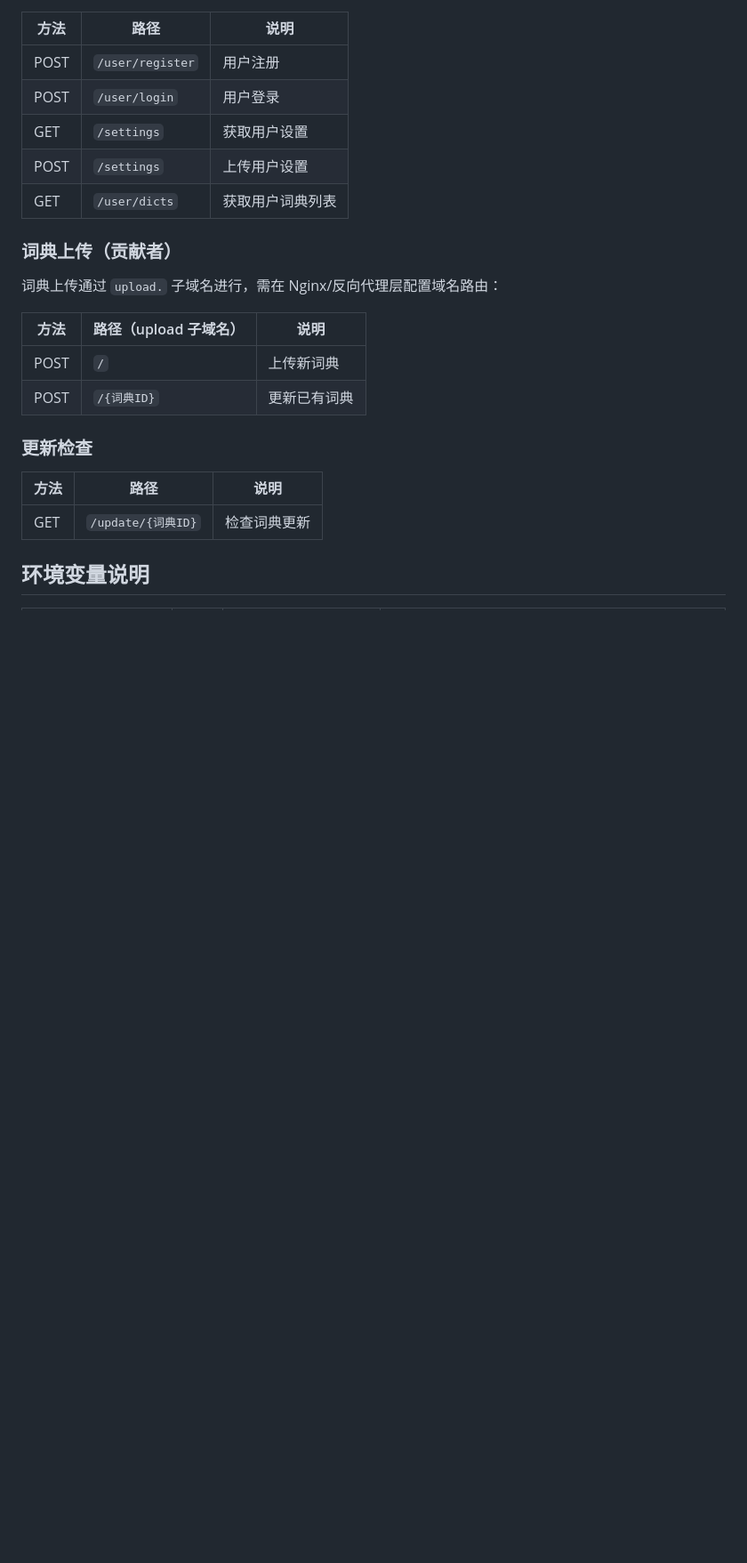
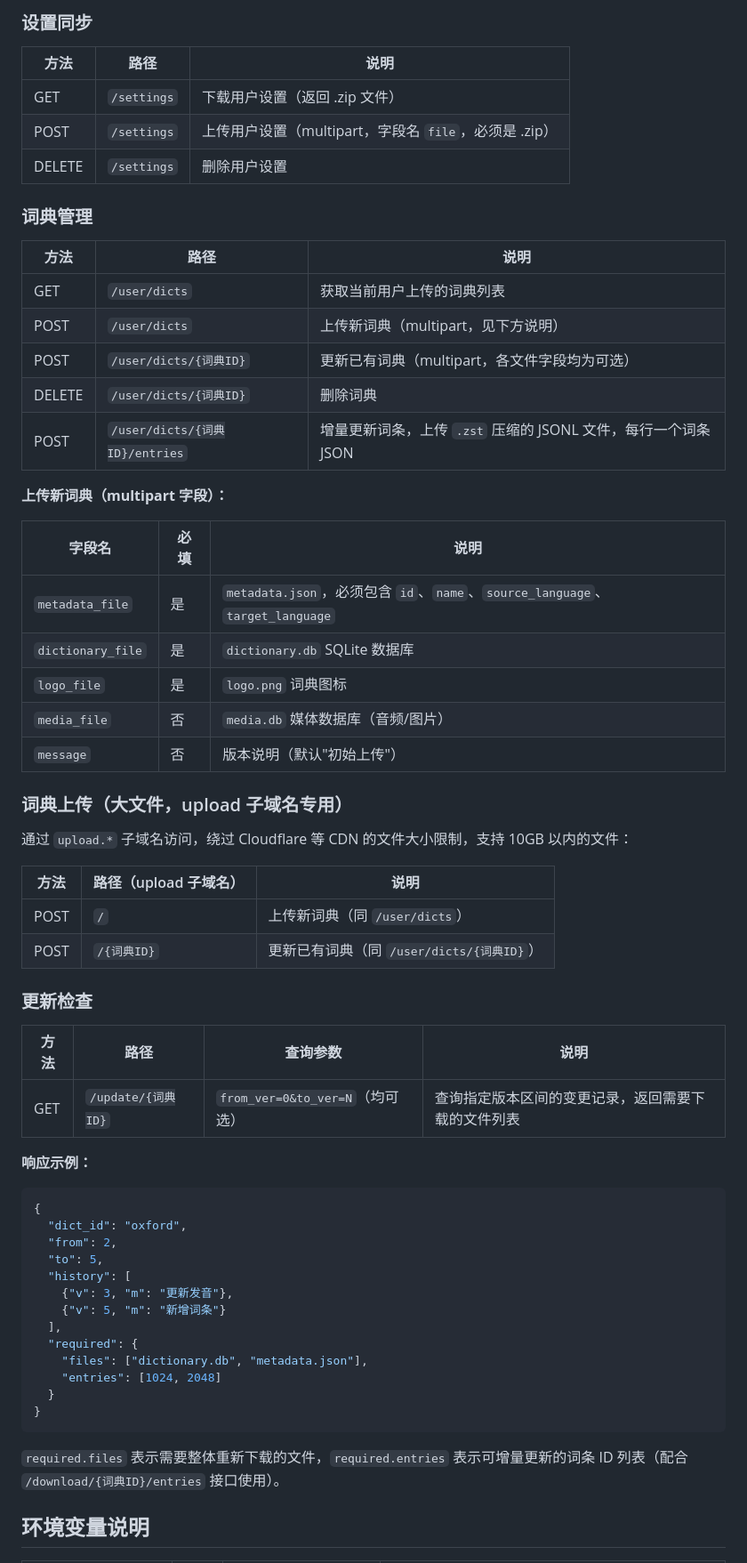
Before and after one commit to AstraLeap/easydict-cloud, a Markdown page: docker/README.md, the part around one of its changes. Shown at 89% size. Rendered like a GitHub page; blank space fills up the shorter version.

````diff
--- a/docker/README.md
+++ b/docker/README.md
@@ -145,26 +188,65 @@ curl http://localhost:3070/word/oxford/hello
+### 设置同步
 
 | 方法 | 路径 | 说明 |
 |------|------|------|
-| POST | `/user/register` | 用户注册 |
-| POST | `/user/login` | 用户登录 |
-| GET | `/settings` | 获取用户设置 |
-| POST | `/settings` | 上传用户设置 |
-| GET | `/user/dicts` | 获取用户词典列表 |
+| GET | `/settings` | 下载用户设置（返回 .zip 文件） |
+| POST | `/settings` | 上传用户设置（multipart，字段名 `file`，必须是 .zip） |
+| DELETE | `/settings` | 删除用户设置 |
 
-### 词典上传（贡献者）
+### 词典管理
 
-词典上传通过 `upload.` 子域名进行，需在 Nginx/反向代理层配置域名路由：
+| 方法 | 路径 | 说明 |
+|------|------|------|
+| GET | `/user/dicts` | 获取当前用户上传的词典列表 |
+| POST | `/user/dicts` | 上传新词典（multipart，见下方说明） |
+| POST | `/user/dicts/{词典ID}` | 更新已有词典（multipart，各文件字段均为可选） |
+| DELETE | `/user/dicts/{词典ID}` | 删除词典 |
+| POST | `/user/dicts/{词典ID}/entries` | 增量更新词条，上传 `.zst` 压缩的 JSONL 文件，每行一个词条 JSON |
+
+**上传新词典（multipart 字段）：**
+
+| 字段名 | 必填 | 说明 |
+|--------|------|------|
+| `metadata_file` | 是 | `metadata.json`，必须包含 `id`、`name`、`source_language`、`target_language` |
+| `dictionary_file` | 是 | `dictionary.db` SQLite 数据库 |
+| `logo_file` | 是 | `logo.png` 词典图标 |
+| `media_file` | 否 | `media.db` 媒体数据库（音频/图片） |
+| `message` | 否 | 版本说明（默认"初始上传"） |
+
+### 词典上传（大文件，upload 子域名专用）
+
+通过 `upload.*` 子域名访问，绕过 Cloudflare 等 CDN 的文件大小限制，支持 10GB 以内的文件：
 
 | 方法 | 路径（upload 子域名） | 说明 |
 |------|------|------|
-| POST | `/` | 上传新词典 |
-| POST | `/{词典ID}` | 更新已有词典 |
+| POST | `/` | 上传新词典（同 `/user/dicts`） |
+| POST | `/{词典ID}` | 更新已有词典（同 `/user/dicts/{词典ID}`） |
 
 ### 更新检查
 
-| 方法 | 路径 | 说明 |
-|------|------|------|
-| GET | `/update/{词典ID}` | 检查词典更新 |
+| 方法 | 路径 | 查询参数 | 说明 |
+|------|------|------|------|
+| GET | `/update/{词典ID}` | `from_ver=0&to_ver=N`（均可选） | 查询指定版本区间的变更记录，返回需要下载的文件列表 |
+
+**响应示例：**
+
+```json
+{
+  "dict_id": "oxford",
+  "from": 2,
+  "to": 5,
+  "history": [
+    {"v": 3, "m": "更新发音"},
+    {"v": 5, "m": "新增词条"}
+  ],
+  "required": {
+    "files": ["dictionary.db", "metadata.json"],
+    "entries": [1024, 2048]
+  }
+}
+```
+
+`required.files` 表示需要整体重新下载的文件，`required.entries` 表示可增量更新的词条 ID 列表（配合 `/download/{词典ID}/entries` 接口使用）。
 
 ## 环境变量说明
 
````
Also changed, not shown: other parts of docker/README.md (+57 -14 lines).
